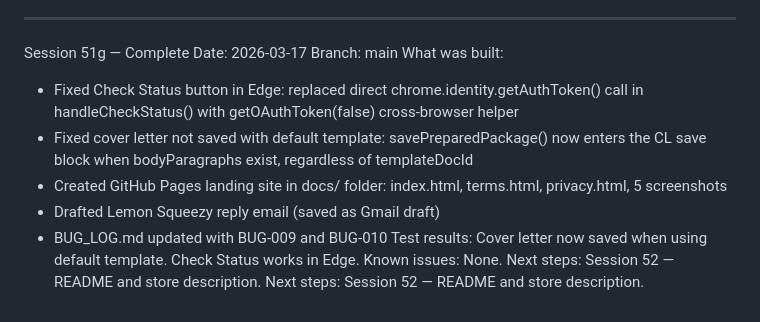
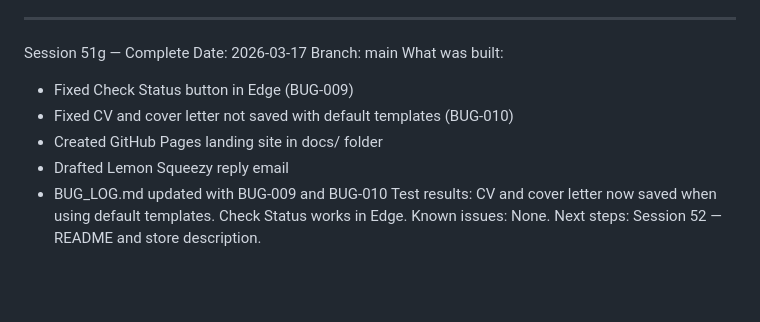
Before and after one commit to dannem/joblink, a Markdown page: SESSION_LOG.md, the part around the change. GitHub-like rendering; blank space fills up the shorter version.

Commit message:
Session 51g: bug log and session log updates

```diff
--- a/SESSION_LOG.md
+++ b/SESSION_LOG.md
@@ -2421,16 +2421,12 @@ Session 51g — Complete
 Date: 2026-03-17
 Branch: main
 What was built:
-- Fixed Check Status button in Edge: replaced direct chrome.identity.getAuthToken()
-  call in handleCheckStatus() with getOAuthToken(false) cross-browser helper
-- Fixed cover letter not saved with default template: savePreparedPackage() now
-  enters the CL save block when bodyParagraphs exist, regardless of templateDocId
-- Created GitHub Pages landing site in docs/ folder: index.html, terms.html,
-  privacy.html, 5 screenshots
-- Drafted Lemon Squeezy reply email (saved as Gmail draft)
+- Fixed Check Status button in Edge (BUG-009)
+- Fixed CV and cover letter not saved with default templates (BUG-010)
+- Created GitHub Pages landing site in docs/ folder
+- Drafted Lemon Squeezy reply email
 - BUG_LOG.md updated with BUG-009 and BUG-010
-Test results: Cover letter now saved when using default template. Check Status
-works in Edge.
+Test results: CV and cover letter now saved when using default templates.
+Check Status works in Edge.
 Known issues: None.
 Next steps: Session 52 — README and store description.
-Next steps: Session 52 — README and store description.
```
Also changed, not shown: BUG_LOG.md (+8 -6 lines).
